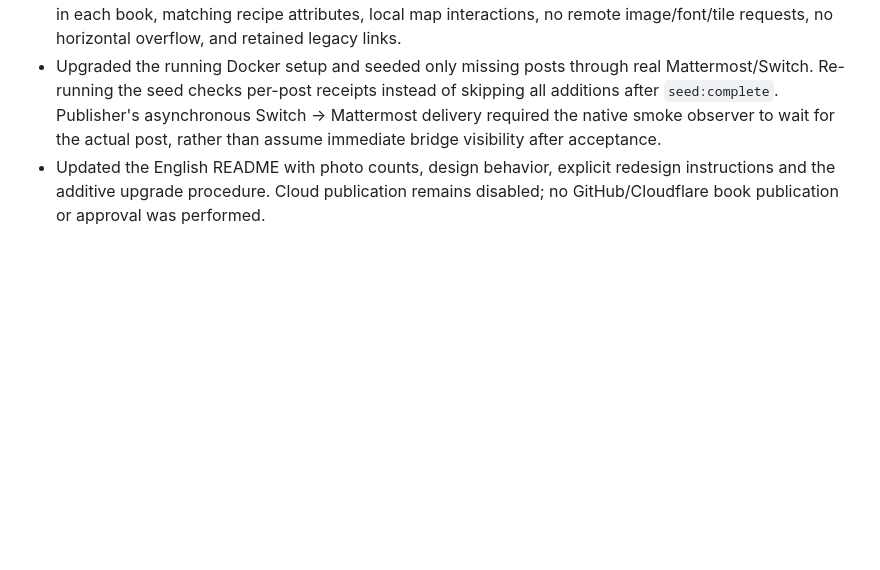
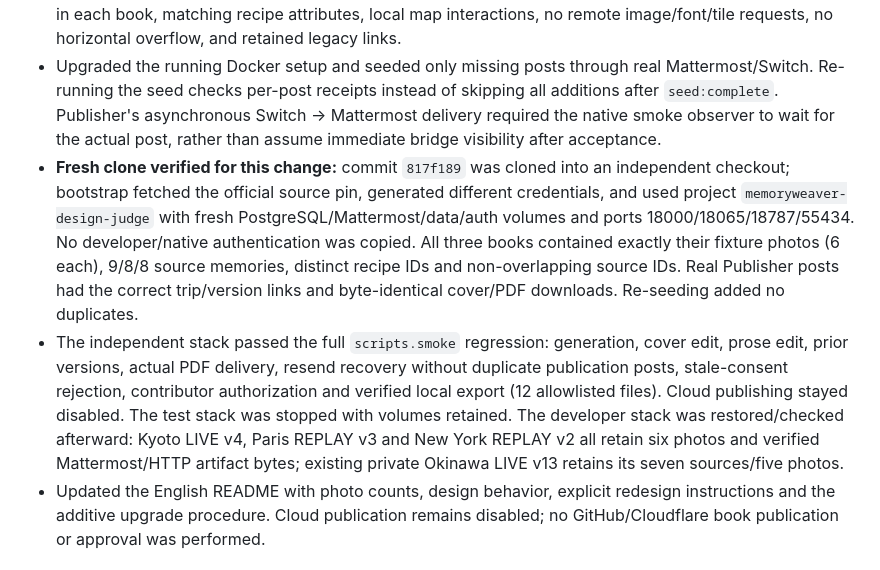
Before and after one commit to Tetsuya-Uchimura/memoryweaver-stories, a Markdown page: docs/VERIFICATION.md, the part around the change. Drawn GitHub-style; blank space fills up the shorter version.

```diff
--- a/docs/VERIFICATION.md
+++ b/docs/VERIFICATION.md
@@ -7,6 +7,8 @@
 - Web, PDF and sanitized exports use an edition-bound allowlisted design: Kyoto `quiet`, Paris `editorial`, New York `urban`. AI collaborators can select the recipe through Album JSON; missing recipes resolve from supplied destination/cited place names. Raw model CSS/HTML is rejected by the schema. Style changes invalidate the exact-version publication digest; older recipe-less editions use classic and previously delivered PDFs remain byte-stable.
 - **71 Python tests passed**, including actual PDF rendering for all three new recipes, six distinct sourced photos per book, location/recipe snapshot and consent integrity, export verification, and existing delivery/privacy regressions. **8 desktop/mobile Chromium tests passed** with all six photographs loaded in each book, matching recipe attributes, local map interactions, no remote image/font/tile requests, no horizontal overflow, and retained legacy links.
 - Upgraded the running Docker setup and seeded only missing posts through real Mattermost/Switch. Re-running the seed checks per-post receipts instead of skipping all additions after `seed:complete`. Publisher's asynchronous Switch → Mattermost delivery required the native smoke observer to wait for the actual post, rather than assume immediate bridge visibility after acceptance.
+- **Fresh clone verified for this change:** commit `817f189` was cloned into an independent checkout; bootstrap fetched the official source pin, generated different credentials, and used project `memoryweaver-design-judge` with fresh PostgreSQL/Mattermost/data/auth volumes and ports 18000/18065/18787/55434. No developer/native authentication was copied. All three books contained exactly their fixture photos (6 each), 9/8/8 source memories, distinct recipe IDs and non-overlapping source IDs. Real Publisher posts had the correct trip/version links and byte-identical cover/PDF downloads. Re-seeding added no duplicates.
+- The independent stack passed the full `scripts.smoke` regression: generation, cover edit, prose edit, prior versions, actual PDF delivery, resend recovery without duplicate publication posts, stale-consent rejection, contributor authorization and verified local export (12 allowlisted files). Cloud publishing stayed disabled. The test stack was stopped with volumes retained. The developer stack was restored/checked afterward: Kyoto LIVE v4, Paris REPLAY v3 and New York REPLAY v2 all retain six photos and verified Mattermost/HTTP artifact bytes; existing private Okinawa LIVE v13 retains its seven sources/five photos.
 - Updated the English README with photo counts, design behavior, explicit redesign instructions and the additive upgrade procedure. Cloud publication remains disabled; no GitHub/Cloudflare book publication or approval was performed.
 
 ## Locations and world-trip showcase — November 5, 2026
```
Also changed, not shown: README.md (+3 -1 lines), docs/screenshots/designs.jpg (added), docs/screenshots/studio.jpg, 1 other file.
